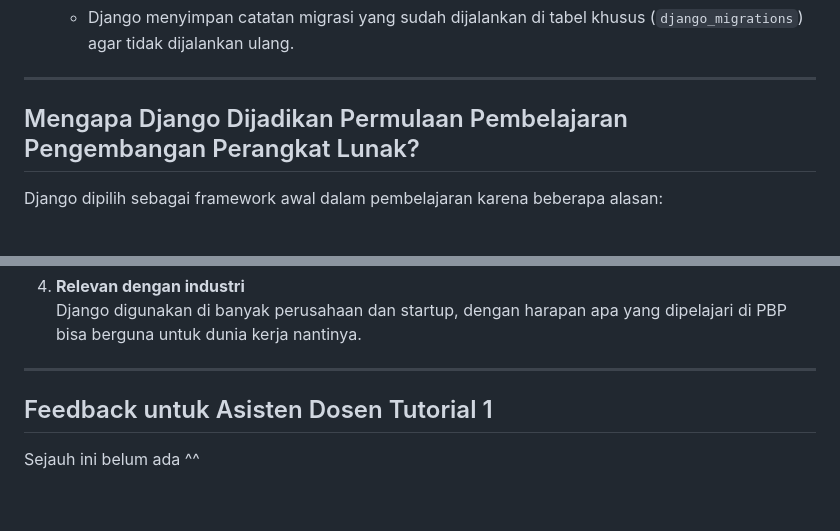
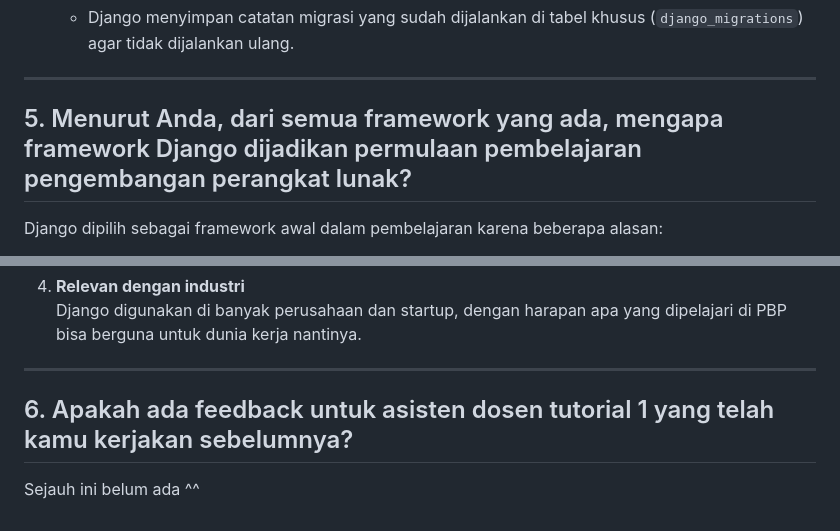
Before and after one commit to Carmella2006/football-shop, a Markdown page: README.md, 2 parts joined by grey strips. GitHub-like rendering.

```diff
--- a/README.md
+++ b/README.md
@@ -66,7 +66,7 @@ Cara kerjanya:
 
 ---
 
-## Mengapa Django Dijadikan Permulaan Pembelajaran Pengembangan Perangkat Lunak?
+## 5. Menurut Anda, dari semua framework yang ada, mengapa framework Django dijadikan permulaan pembelajaran pengembangan perangkat lunak?
 Django dipilih sebagai framework awal dalam pembelajaran karena beberapa alasan:
 
 1. **Konsep MVC/MVT yang jelas**
@@ -83,5 +83,5 @@ Django dipilih sebagai framework awal dalam pembelajaran karena beberapa alasan:
 
 ---
 
-## Feedback untuk Asisten Dosen Tutorial 1
+## 6. Apakah ada feedback untuk asisten dosen tutorial 1 yang telah kamu kerjakan sebelumnya?
 Sejauh ini belum ada ^^
```
Also changed, not shown: other parts of README.md (+4 -4 lines).
